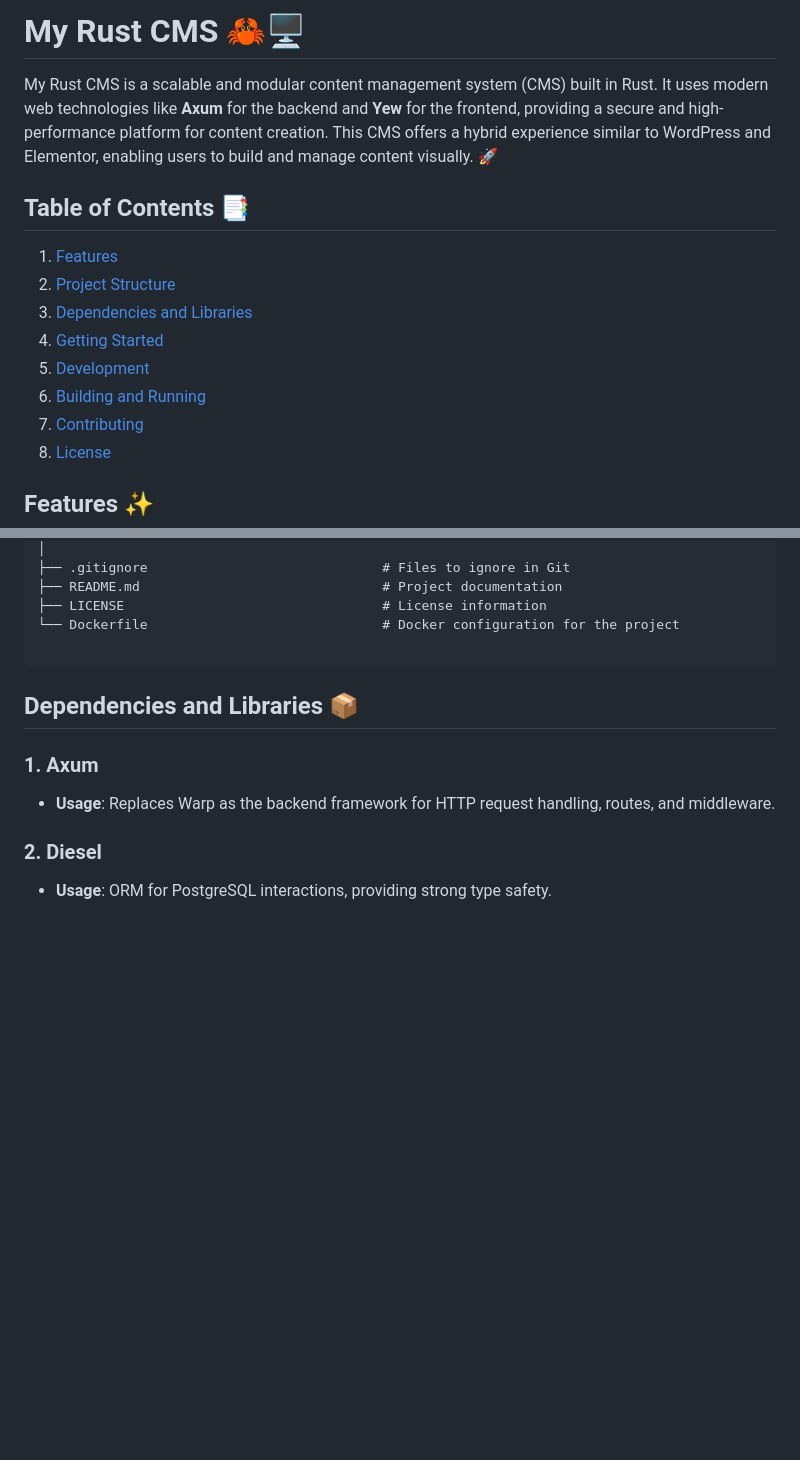
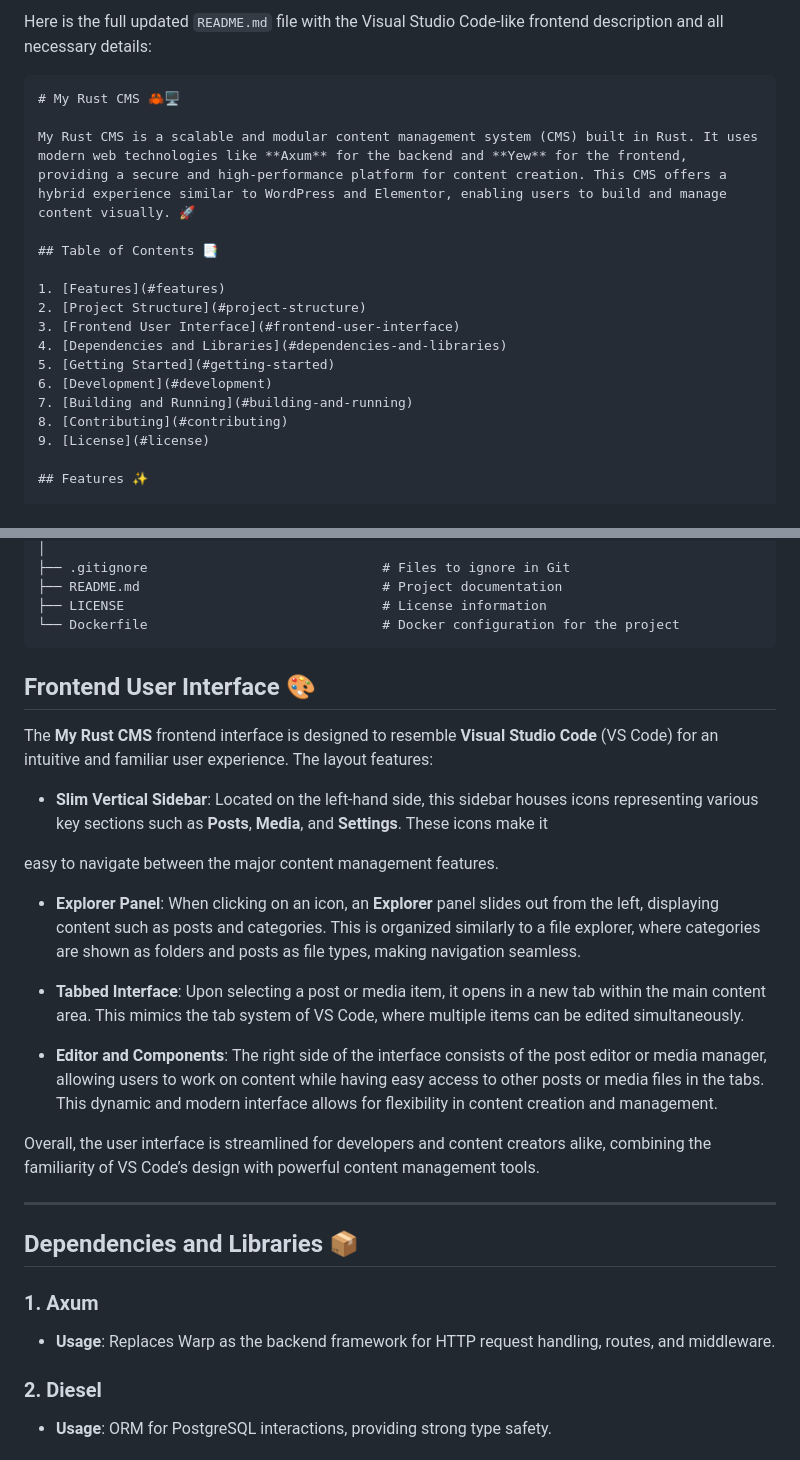
Before and after one commit to space-bacon/my_rust_cms, a Markdown page: README.md, 2 parts joined by grey strips. Drawn GitHub-style; blank space fills up the shorter version.

Commit message:
Update README.md
Updated readme to describe new interface additions in progress

````diff
--- a/README.md
+++ b/README.md
@@ -1,4 +1,7 @@
 
+Here is the full updated `README.md` file with the Visual Studio Code-like frontend description and all necessary details:
+
+```md
 # My Rust CMS 🦀🖥️
 
 My Rust CMS is a scalable and modular content management system (CMS) built in Rust. It uses modern web technologies like **Axum** for the backend and **Yew** for the frontend, providing a secure and high-performance platform for content creation. This CMS offers a hybrid experience similar to WordPress and Elementor, enabling users to build and manage content visually. 🚀
@@ -7,12 +10,13 @@ My Rust CMS is a scalable and modular content management system (CMS) built in R
 
 1. [Features](#features)
 2. [Project Structure](#project-structure)
-3. [Dependencies and Libraries](#dependencies-and-libraries)
-4. [Getting Started](#getting-started)
-5. [Development](#development)
-6. [Building and Running](#building-and-running)
-7. [Contributing](#contributing)
-8. [License](#license)
+3. [Frontend User Interface](#frontend-user-interface)
+4. [Dependencies and Libraries](#dependencies-and-libraries)
+5. [Getting Started](#getting-started)
+6. [Development](#development)
+7. [Building and Running](#building-and-running)
+8. [Contributing](#contributing)
+9. [License](#license)
 
 ## Features ✨
 
@@ -136,8 +140,25 @@ my_rust_cms/
 ├── README.md                               # Project documentation
 ├── LICENSE                                 # License information
 └── Dockerfile                              # Docker configuration for the project
+```
 
-```
+## Frontend User Interface 🎨
+
+The **My Rust CMS** frontend interface is designed to resemble **Visual Studio Code** (VS Code) for an intuitive and familiar user experience. The layout features:
+
+- **Slim Vertical Sidebar**: Located on the left-hand side, this sidebar houses icons representing various key sections such as **Posts**, **Media**, and **Settings**. These icons make it
+
+ easy to navigate between the major content management features.
+
+- **Explorer Panel**: When clicking on an icon, an **Explorer** panel slides out from the left, displaying content such as posts and categories. This is organized similarly to a file explorer, where categories are shown as folders and posts as file types, making navigation seamless.
+
+- **Tabbed Interface**: Upon selecting a post or media item, it opens in a new tab within the main content area. This mimics the tab system of VS Code, where multiple items can be edited simultaneously.
+
+- **Editor and Components**: The right side of the interface consists of the post editor or media manager, allowing users to work on content while having easy access to other posts or media files in the tabs. This dynamic and modern interface allows for flexibility in content creation and management.
+
+Overall, the user interface is streamlined for developers and content creators alike, combining the familiarity of VS Code’s design with powerful content management tools.
+
+---
 
 ## Dependencies and Libraries 📦
 
````
Also changed, not shown: other parts of README.md (+3 -0 lines).
